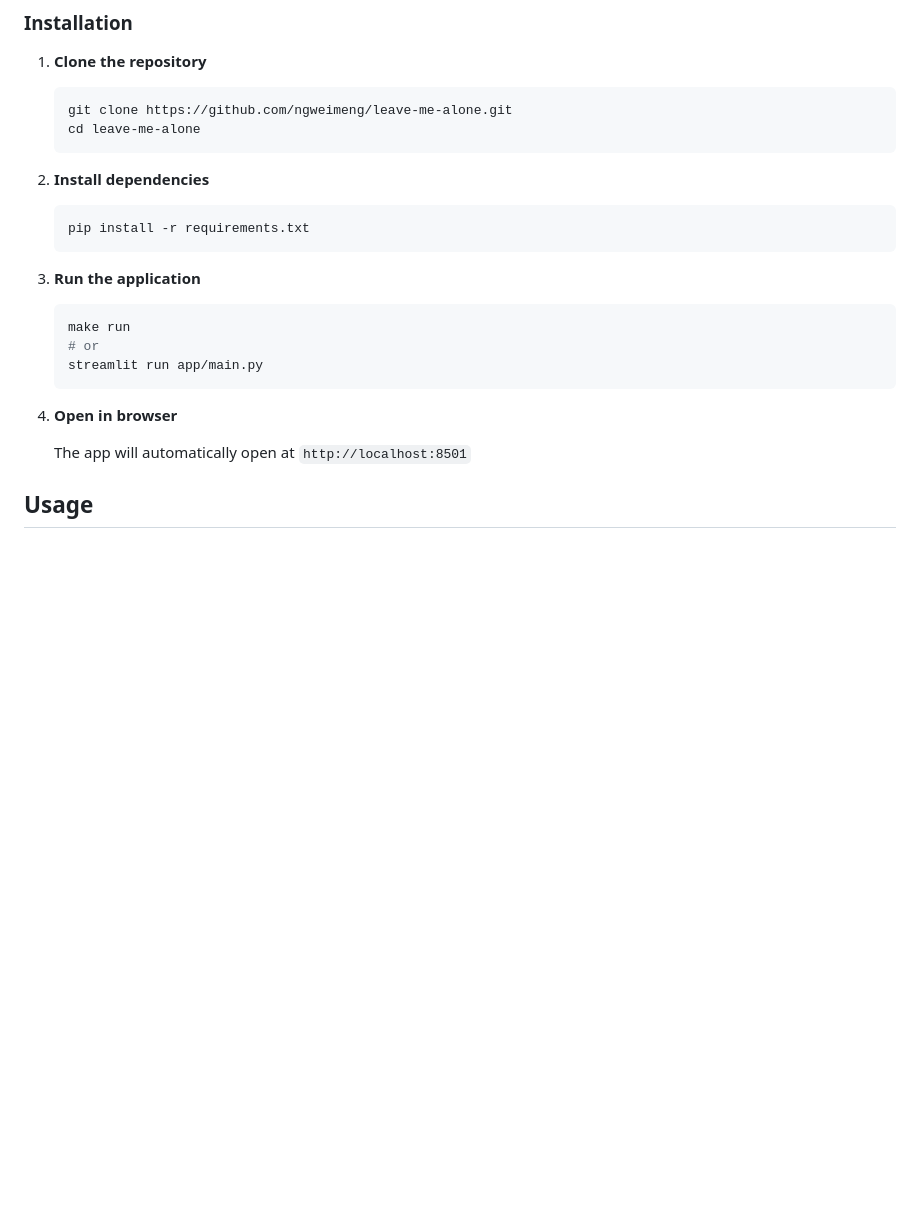
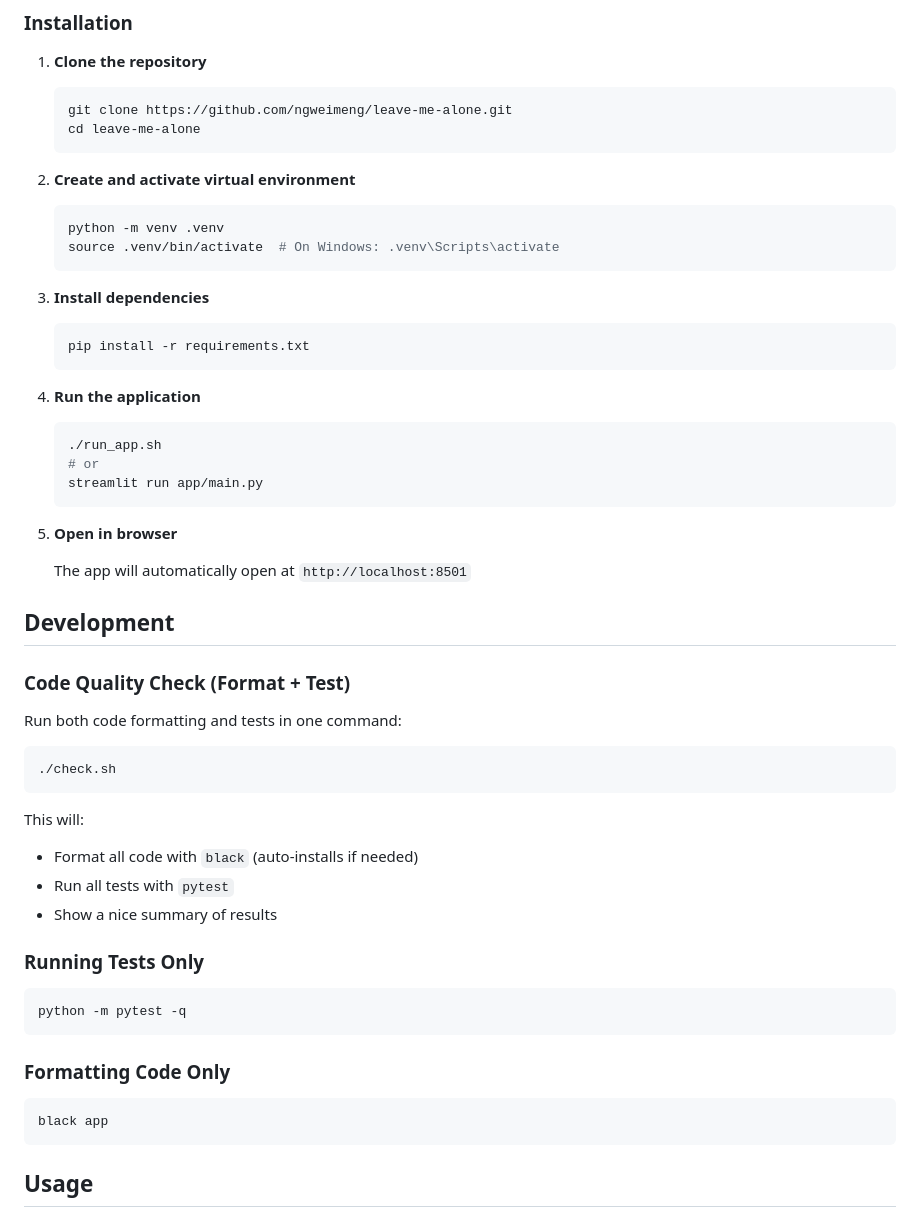
Before and after one commit to ngweimeng/leave-me-alone, a Markdown page: README.md, the part around the change. GitHub-like rendering; blank space fills up the shorter version.

Commit message:
docs: update README with new development workflow
- Add Development section with check.sh usage instructions
- Update Quick Start with virtual environment setup steps
- Replace makefile references with shell script commands
- Document both combined (check.sh) and individual commands
- Improve installation instructions clarity

````diff
--- a/README.md
+++ b/README.md
@@ -31,21 +31,49 @@ A Streamlit application that uses FICO Xpress optimization to help you get the m
    cd leave-me-alone
    ```
 
-2. **Install dependencies**
+2. **Create and activate virtual environment**
+   ```bash
+   python -m venv .venv
+   source .venv/bin/activate  # On Windows: .venv\Scripts\activate
+   ```
+
+3. **Install dependencies**
    ```bash
    pip install -r requirements.txt
    ```
 
-3. **Run the application**
+4. **Run the application**
    ```bash
-   make run
+   ./run_app.sh
    # or
    streamlit run app/main.py
    ```
 
-4. **Open in browser**
+5. **Open in browser**
 
    The app will automatically open at `http://localhost:8501`
+
+## Development
+
+### Code Quality Check (Format + Test)
+Run both code formatting and tests in one command:
+```bash
+./check.sh
+```
+This will:
+- Format all code with `black` (auto-installs if needed)
+- Run all tests with `pytest`
+- Show a nice summary of results
+
+### Running Tests Only
+```bash
+python -m pytest -q
+```
+
+### Formatting Code Only
+```bash
+black app
+```
 
 ## Usage
 
````
